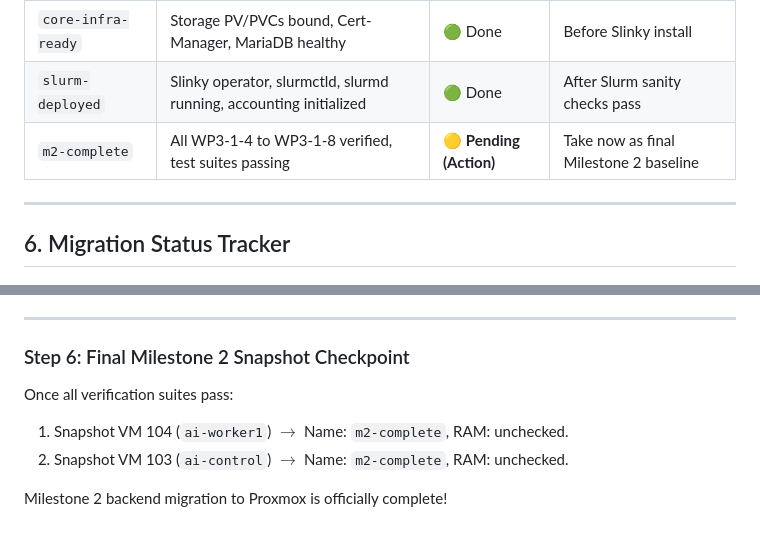
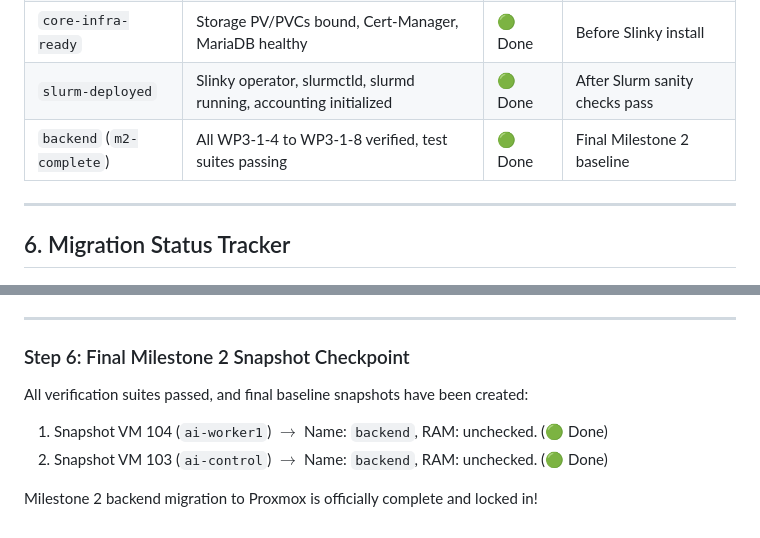
Before and after one commit to khemingkapat/ai_sandbox, a Markdown page: docs/PROXMOX_BACKEND_MIGRATION.md, 2 parts joined by grey strips. Drawn GitHub-style.

Commit message:
docs: record final 'backend' snapshot checkpoint completion
- Record VM 103 (ai-control) and VM 104 (ai-worker1) baseline snapshot name 'backend'
- Mark Milestone 2 backend migration checkpoint as 100% complete

```diff
--- a/docs/PROXMOX_BACKEND_MIGRATION.md
+++ b/docs/PROXMOX_BACKEND_MIGRATION.md
@@ -120,7 +120,7 @@ Because K3s uses containerd without a local Docker daemon, custom images (`slurm
 | `k8s-ready` | K3s installed, 2 nodes joined, system pods ready | 🟢 Done | Before applying repo manifests |
 | `core-infra-ready` | Storage PV/PVCs bound, Cert-Manager, MariaDB healthy | 🟢 Done | Before Slinky install |
 | `slurm-deployed` | Slinky operator, slurmctld, slurmd running, accounting initialized | 🟢 Done | After Slurm sanity checks pass |
-| `m2-complete` | All WP3-1-4 to WP3-1-8 verified, test suites passing | 🟡 **Pending (Action)** | Take now as final Milestone 2 baseline |
+| `backend` (`m2-complete`) | All WP3-1-4 to WP3-1-8 verified, test suites passing | 🟢 Done | Final Milestone 2 baseline |
 
 ---
 
@@ -292,8 +292,8 @@ kubectl apply -f k8s/network-policies/
 ---
 
 ### Step 6: Final Milestone 2 Snapshot Checkpoint
-Once all verification suites pass:
-1. Snapshot VM 104 (`ai-worker1`) $\rightarrow$ Name: `m2-complete`, RAM: unchecked.
-2. Snapshot VM 103 (`ai-control`) $\rightarrow$ Name: `m2-complete`, RAM: unchecked.
+All verification suites passed, and final baseline snapshots have been created:
+1. Snapshot VM 104 (`ai-worker1`) $\rightarrow$ Name: `backend`, RAM: unchecked. (🟢 Done)
+2. Snapshot VM 103 (`ai-control`) $\rightarrow$ Name: `backend`, RAM: unchecked. (🟢 Done)
 
-Milestone 2 backend migration to Proxmox is officially complete!
+Milestone 2 backend migration to Proxmox is officially complete and locked in!
```
